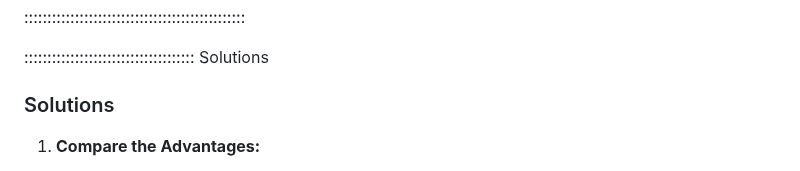
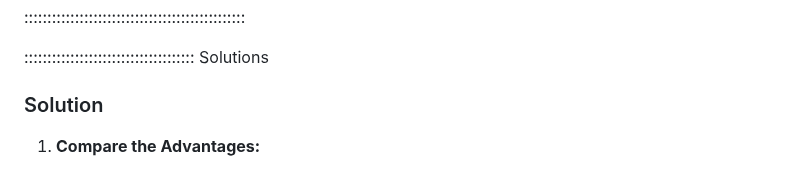
Before and after one commit to carpentries-incubator/fair-explainable-ml, a Markdown page: episodes/4-explainability-vs-interpretability.md, the part around the change. Drawn GitHub-style.

```diff
--- a/episodes/4-explainability-vs-interpretability.md
+++ b/episodes/4-explainability-vs-interpretability.md
@@ -208,7 +208,7 @@ The COVID-19 pandemic highlighted the urgent need for rapid and accurate diagnos
 ::::::::::::::::::::::::::::::::::::::::::::::::
 
 ::::::::::::::::::::::::::::::::::::: Solutions
-### Solutions
+### Solution
 1. **Compare the Advantages:**
    - **Deep Neural Networks:** Provide high accuracy (e.g., 98%) in diagnosing COVID-19 from chest X-rays, offering a quick and non-invasive diagnostic tool. They can handle large amounts of image data and identify complex patterns that might be missed by human eyes.
    - **Traditional Methods:** Provide detailed and specific diagnostic information by analyzing genomic data and biomarkers, which can be crucial for understanding the virus's behavior and patient response.
```
